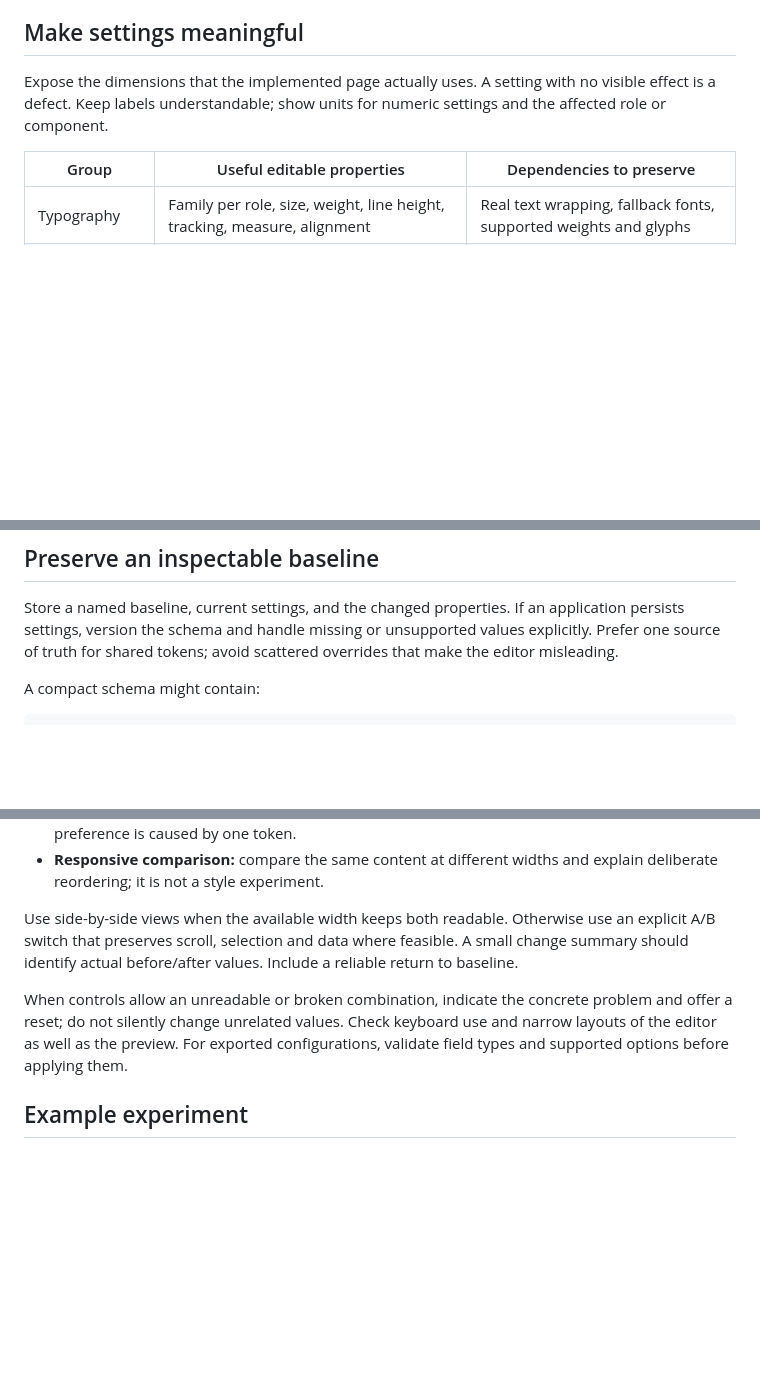
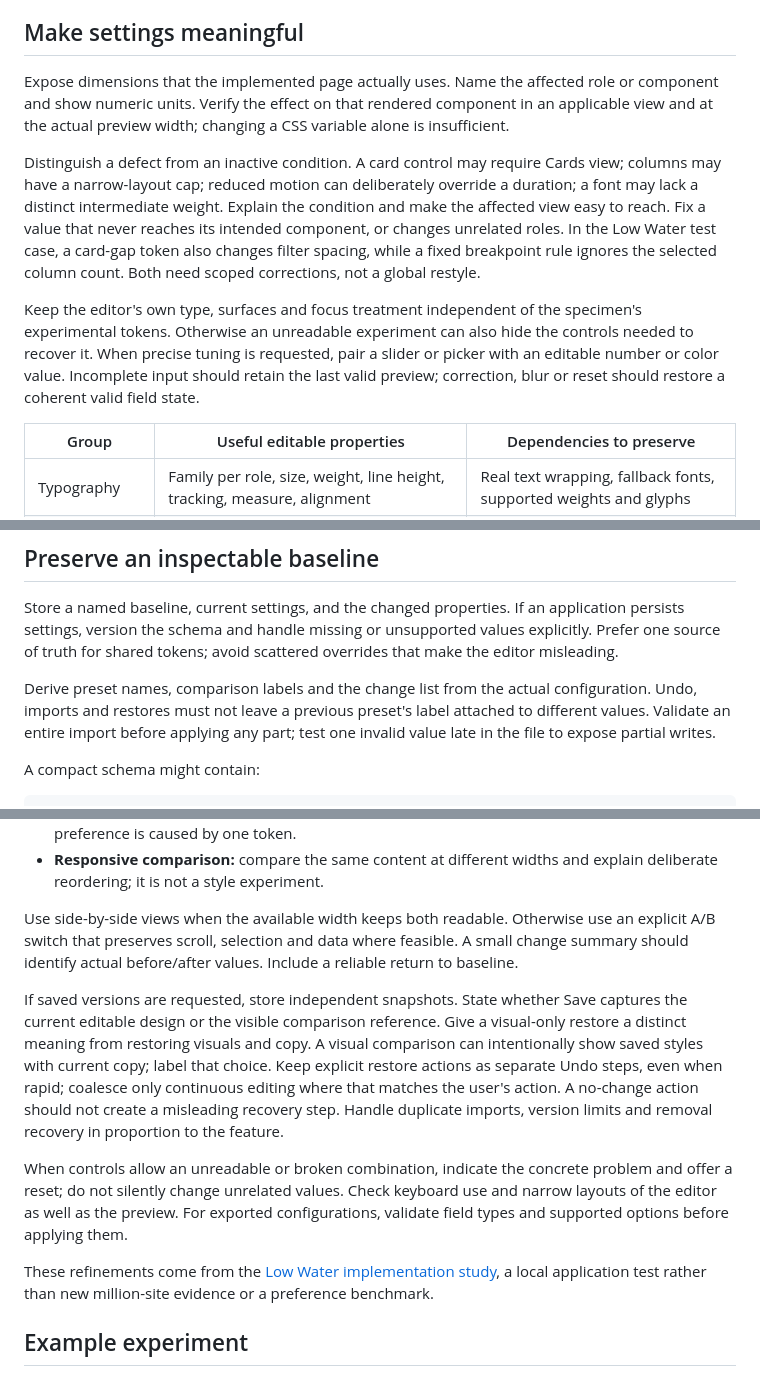
Before and after one commit to kenny042312-blip/ai-website-humaniser, a Markdown page: references/controls-and-variants.md, 3 parts joined by grey strips. GitHub-like rendering; blank space fills up the shorter version.

Commit message:
Refine conditional controls and review from Low Water evidence

```diff
--- a/references/controls-and-variants.md
+++ b/references/controls-and-variants.md
@@ -4,7 +4,11 @@ Use only when a user asks for experimentation, settings or alternative versions.
 
 ## Make settings meaningful
 
-Expose the dimensions that the implemented page actually uses. A setting with no visible effect is a defect. Keep labels understandable; show units for numeric settings and the affected role or component.
+Expose dimensions that the implemented page actually uses. Name the affected role or component and show numeric units. Verify the effect on that rendered component in an applicable view and at the actual preview width; changing a CSS variable alone is insufficient.
+
+Distinguish a defect from an inactive condition. A card control may require Cards view; columns may have a narrow-layout cap; reduced motion can deliberately override a duration; a font may lack a distinct intermediate weight. Explain the condition and make the affected view easy to reach. Fix a value that never reaches its intended component, or changes unrelated roles. In the Low Water test case, a card-gap token also changes filter spacing, while a fixed breakpoint rule ignores the selected column count. Both need scoped corrections, not a global restyle.
+
+Keep the editor's own type, surfaces and focus treatment independent of the specimen's experimental tokens. Otherwise an unreadable experiment can also hide the controls needed to recover it. When precise tuning is requested, pair a slider or picker with an editable number or color value. Incomplete input should retain the last valid preview; correction, blur or reset should restore a coherent valid field state.
 
 | Group | Useful editable properties | Dependencies to preserve |
 |---|---|---|
@@ -22,6 +26,8 @@ Separate **content**, **layout**, **style**, and **behavior** values in state so
 ## Preserve an inspectable baseline
 
 Store a named baseline, current settings, and the changed properties. If an application persists settings, version the schema and handle missing or unsupported values explicitly. Prefer one source of truth for shared tokens; avoid scattered overrides that make the editor misleading.
+
+Derive preset names, comparison labels and the change list from the actual configuration. Undo, imports and restores must not leave a previous preset's label attached to different values. Validate an entire import before applying any part; test one invalid value late in the file to expose partial writes.
 
 A compact schema might contain:
 
@@ -49,7 +55,11 @@ These numbers are illustrative starting values, not research-derived optima. Ada
 
 Use side-by-side views when the available width keeps both readable. Otherwise use an explicit A/B switch that preserves scroll, selection and data where feasible. A small change summary should identify actual before/after values. Include a reliable return to baseline.
 
+If saved versions are requested, store independent snapshots. State whether Save captures the current editable design or the visible comparison reference. Give a visual-only restore a distinct meaning from restoring visuals and copy. A visual comparison can intentionally show saved styles with current copy; label that choice. Keep explicit restore actions as separate Undo steps, even when rapid; coalesce only continuous editing where that matches the user's action. A no-change action should not create a misleading recovery step. Handle duplicate imports, version limits and removal recovery in proportion to the feature.
+
 When controls allow an unreadable or broken combination, indicate the concrete problem and offer a reset; do not silently change unrelated values. Check keyboard use and narrow layouts of the editor as well as the preview. For exported configurations, validate field types and supported options before applying them.
+
+These refinements come from the [Low Water implementation study](../reports/low-water-implementation-study.md), a local application test rather than new million-site evidence or a preference benchmark.
 
 ## Example experiment
 
```
Also changed, not shown: references/research-basis.md (+1 -0 lines), references/visual-review.md (+6 -0 lines).
